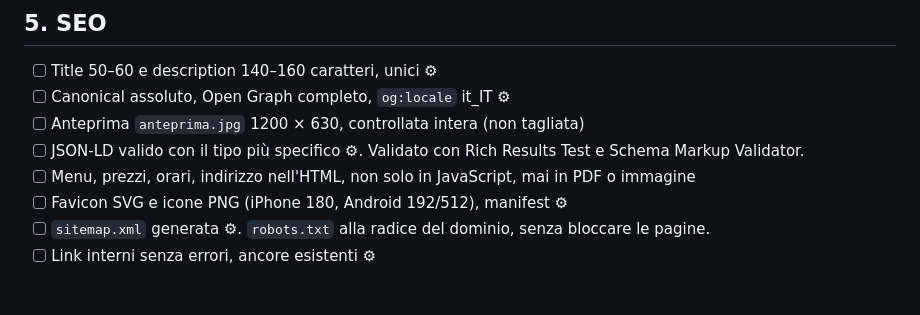
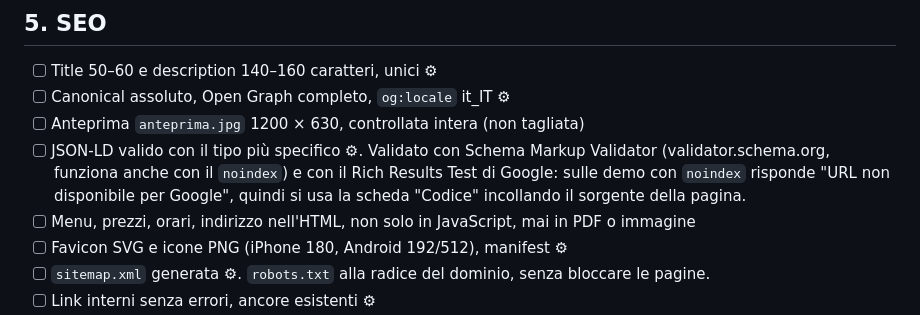
Before and after one commit to AleFlu/proposte-siti, a Markdown page: standard/checklist.md, the part around the change. Drawn GitHub-style; blank space fills up the shorter version.

```diff
--- a/standard/checklist.md
+++ b/standard/checklist.md
@@ -42,7 +42,9 @@ Le altre si controllano a mano o con gli MCP (Playwright, Chrome DevTools).
 - [ ] Title 50–60 e description 140–160 caratteri, unici ⚙
 - [ ] Canonical assoluto, Open Graph completo, `og:locale` it_IT ⚙
 - [ ] Anteprima `anteprima.jpg` 1200 × 630, controllata intera (non tagliata)
-- [ ] JSON-LD valido con il tipo più specifico ⚙. Validato con Rich Results Test e Schema Markup Validator.
+- [ ] JSON-LD valido con il tipo più specifico ⚙. Validato con Schema Markup Validator (validator.schema.org,
+      funziona anche con il `noindex`) e con il Rich Results Test di Google: sulle demo con `noindex` risponde
+      "URL non disponibile per Google", quindi si usa la scheda "Codice" incollando il sorgente della pagina.
 - [ ] Menu, prezzi, orari, indirizzo nell'HTML, non solo in JavaScript, mai in PDF o immagine
 - [ ] Favicon SVG e icone PNG (iPhone 180, Android 192/512), manifest ⚙
 - [ ] `sitemap.xml` generata ⚙. `robots.txt` alla radice del dominio, senza bloccare le pagine.
```
Also changed, not shown: standard/lezioni.md (+2 -0 lines).
